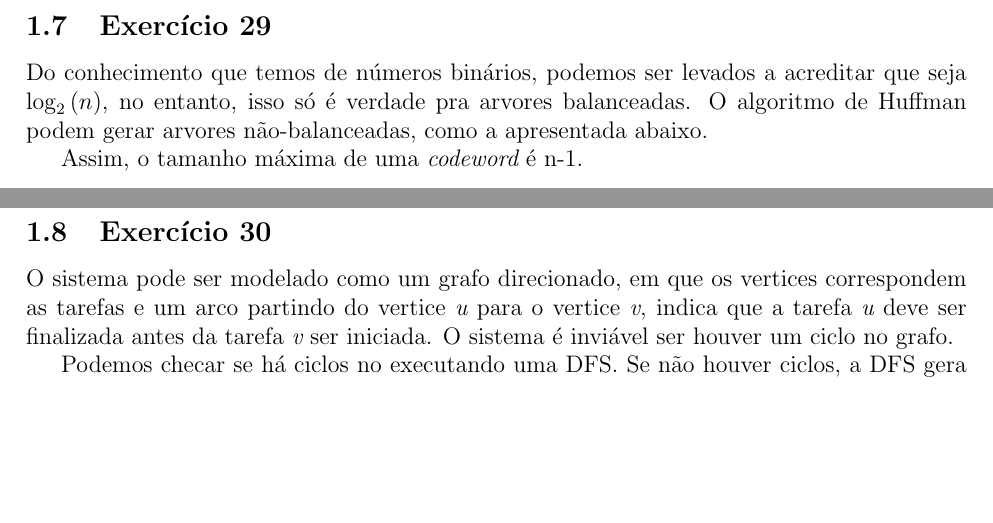
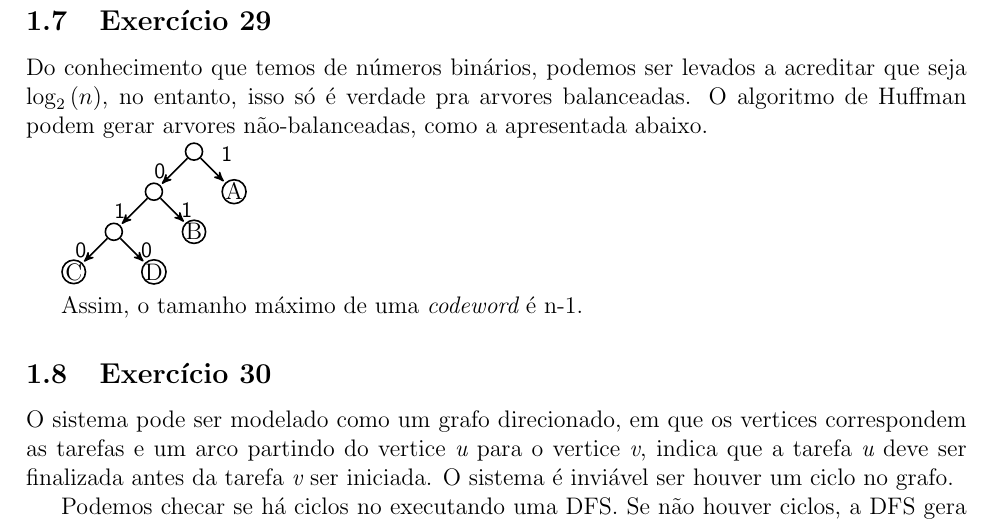
Before and after one commit to adorilson/algoritmos-stuff, a LaTeX document (exercicios_design_algoritmos/greedy/report.tex, which reads exercicios_design_algoritmos/greedy/greedy.tex): two parts of pages 3 and 4 of 4 before the commit and part of page 4 of 4 after it, the two joined at a grey line, cut so that both start at the same text, the shorter picture padded with empty space. Compiled offline with pdfLaTeX.

Commit message:
[greedy] Adiciona arvore no exercicio 29

```diff
--- a/exercicios_design_algoritmos/greedy/greedy.tex
+++ b/exercicios_design_algoritmos/greedy/greedy.tex
@@ -155,7 +155,30 @@ Do conhecimento que temos de números binários, podemos ser levados a acreditar
 seja $\log _2 \left( n \right)$, no entanto, isso só é verdade pra arvores balanceadas.
 O algoritmo de Huffman podem gerar arvores não-balanceadas, como a apresentada abaixo.
 
-Assim, o tamanho máxima de uma {\it codeword} é n-1.
+\begin{tikzpicture}[->, >=stealth', shorten >=1pt, auto, node distance=1cm, thick,
+    main node/.style={circle,fill=white, draw,minimum size=0.3cm,inner sep=0pt]},
+	]
+
+	\node[main node] (1) [] {};
+	\node[main node] (2) [below right of=1] {A};
+	\node[main node] (3) [below left of=1] {};
+	\node[main node] (4) [below left of=2] {B};
+	\node[main node] (5) [below left of=3] {};
+	\node[main node] (6) [below left of=5] {C};
+	\node[main node] (7) [below right of=5] {D};
+
+	\path[every node/.style={font=\sffamily\small}]
+	(1) edge node {1} (2)
+	(1) edge node[left] {0} (3)
+	(3) edge node[right] {1} (4)
+	(3) edge node[left] {1} (5)
+	(5) edge node[left] {0} (6)
+	(5) edge node[right] {0} (7)
+	;
+\end{tikzpicture}
+
+
+Assim, o tamanho máximo de uma {\it codeword} é n-1.
 
 \subsection{Exercício 30}\label{sec:exer30}
 
```
